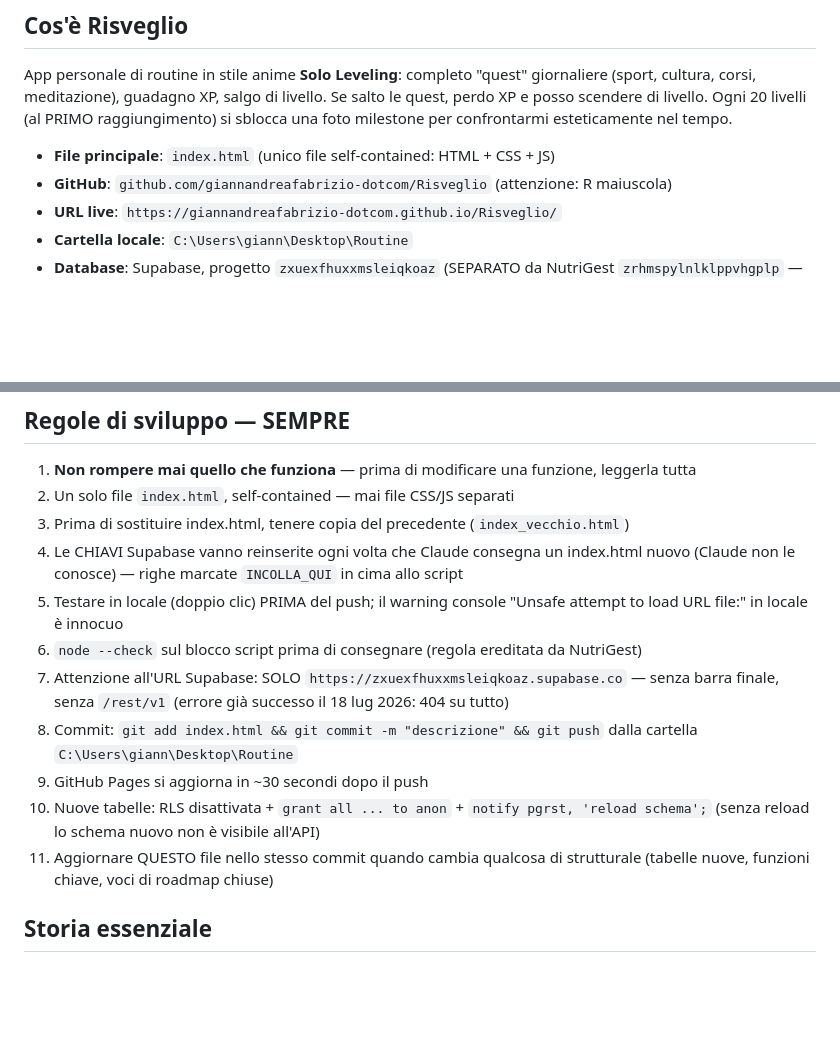
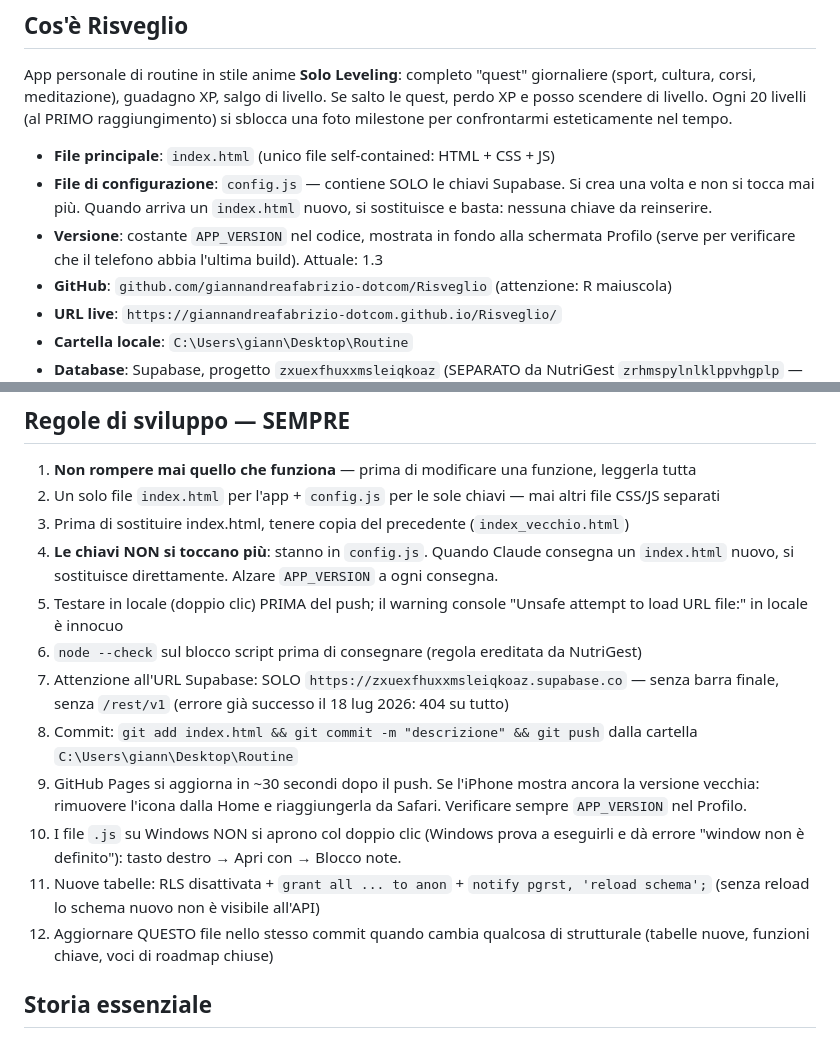
Before and after one commit to giannandreafabrizio-dotcom/Risveglio, a Markdown page: RISVEGLIO.md, 2 parts joined by grey strips. Drawn GitHub-style; blank space fills up the shorter version.

Commit message:
Documento aggiornato: config.js e versioni

```diff
--- a/RISVEGLIO.md
+++ b/RISVEGLIO.md
@@ -9,6 +9,8 @@ Lavoro su turni (vigile del fuoco, sezione B3). Ho già due app fatte con lo ste
 App personale di routine in stile anime **Solo Leveling**: completo "quest" giornaliere (sport, cultura, corsi, meditazione), guadagno XP, salgo di livello. Se salto le quest, perdo XP e posso scendere di livello. Ogni 20 livelli (al PRIMO raggiungimento) si sblocca una foto milestone per confrontarmi esteticamente nel tempo.
 
 - **File principale**: `index.html` (unico file self-contained: HTML + CSS + JS)
+- **File di configurazione**: `config.js` — contiene SOLO le chiavi Supabase. Si crea una volta e non si tocca mai più. Quando arriva un `index.html` nuovo, si sostituisce e basta: nessuna chiave da reinserire.
+- **Versione**: costante `APP_VERSION` nel codice, mostrata in fondo alla schermata Profilo (serve per verificare che il telefono abbia l'ultima build). Attuale: 1.3
 - **GitHub**: `github.com/giannandreafabrizio-dotcom/Risveglio` (attenzione: R maiuscola)
 - **URL live**: `https://giannandreafabrizio-dotcom.github.io/Risveglio/`
 - **Cartella locale**: `C:\Users\giann\Desktop\Routine`
@@ -74,16 +76,17 @@ Schede: Home ✅ collegata · Schede ✅ collegata · Calendario ✅ collegato
 
 ## Regole di sviluppo — SEMPRE
 1. **Non rompere mai quello che funziona** — prima di modificare una funzione, leggerla tutta
-2. Un solo file `index.html`, self-contained — mai file CSS/JS separati
+2. Un solo file `index.html` per l'app + `config.js` per le sole chiavi — mai altri file CSS/JS separati
 3. Prima di sostituire index.html, tenere copia del precedente (`index_vecchio.html`)
-4. Le CHIAVI Supabase vanno reinserite ogni volta che Claude consegna un index.html nuovo (Claude non le conosce) — righe marcate `INCOLLA_QUI` in cima allo script
+4. **Le chiavi NON si toccano più**: stanno in `config.js`. Quando Claude consegna un `index.html` nuovo, si sostituisce direttamente. Alzare `APP_VERSION` a ogni consegna.
 5. Testare in locale (doppio clic) PRIMA del push; il warning console "Unsafe attempt to load URL file:" in locale è innocuo
 6. `node --check` sul blocco script prima di consegnare (regola ereditata da NutriGest)
 7. Attenzione all'URL Supabase: SOLO `https://zxuexfhuxxmsleiqkoaz.supabase.co` — senza barra finale, senza `/rest/v1` (errore già successo il 18 lug 2026: 404 su tutto)
 8. Commit: `git add index.html && git commit -m "descrizione" && git push` dalla cartella `C:\Users\giann\Desktop\Routine`
-9. GitHub Pages si aggiorna in ~30 secondi dopo il push
-10. Nuove tabelle: RLS disattivata + `grant all ... to anon` + `notify pgrst, 'reload schema';` (senza reload lo schema nuovo non è visibile all'API)
-11. Aggiornare QUESTO file nello stesso commit quando cambia qualcosa di strutturale (tabelle nuove, funzioni chiave, voci di roadmap chiuse)
+9. GitHub Pages si aggiorna in ~30 secondi dopo il push. Se l'iPhone mostra ancora la versione vecchia: rimuovere l'icona dalla Home e riaggiungerla da Safari. Verificare sempre `APP_VERSION` nel Profilo.
+10. I file `.js` su Windows NON si aprono col doppio clic (Windows prova a eseguirli e dà errore "window non è definito"): tasto destro → Apri con → Blocco note.
+11. Nuove tabelle: RLS disattivata + `grant all ... to anon` + `notify pgrst, 'reload schema';` (senza reload lo schema nuovo non è visibile all'API)
+12. Aggiornare QUESTO file nello stesso commit quando cambia qualcosa di strutturale (tabelle nuove, funzioni chiave, voci di roadmap chiuse)
 
 ## Storia essenziale
 - 18 lug 2026: progettazione, mockup, database, app online su GitHub Pages, installata su iPhone. Home + Schede + Calendario turnario collegati. Incidenti risolti: chiave incollata male (SyntaxError riga 139), URL con `/rest/v1` doppio (404).
```
